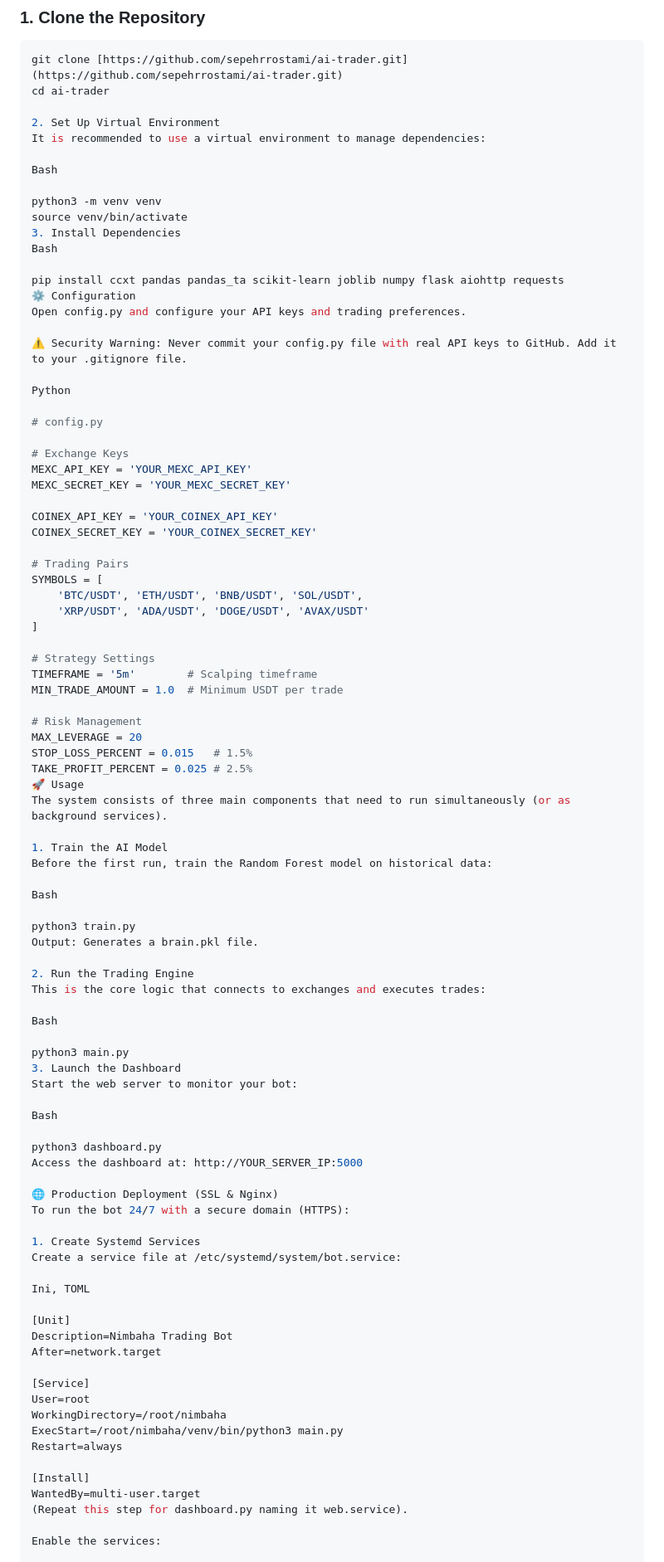
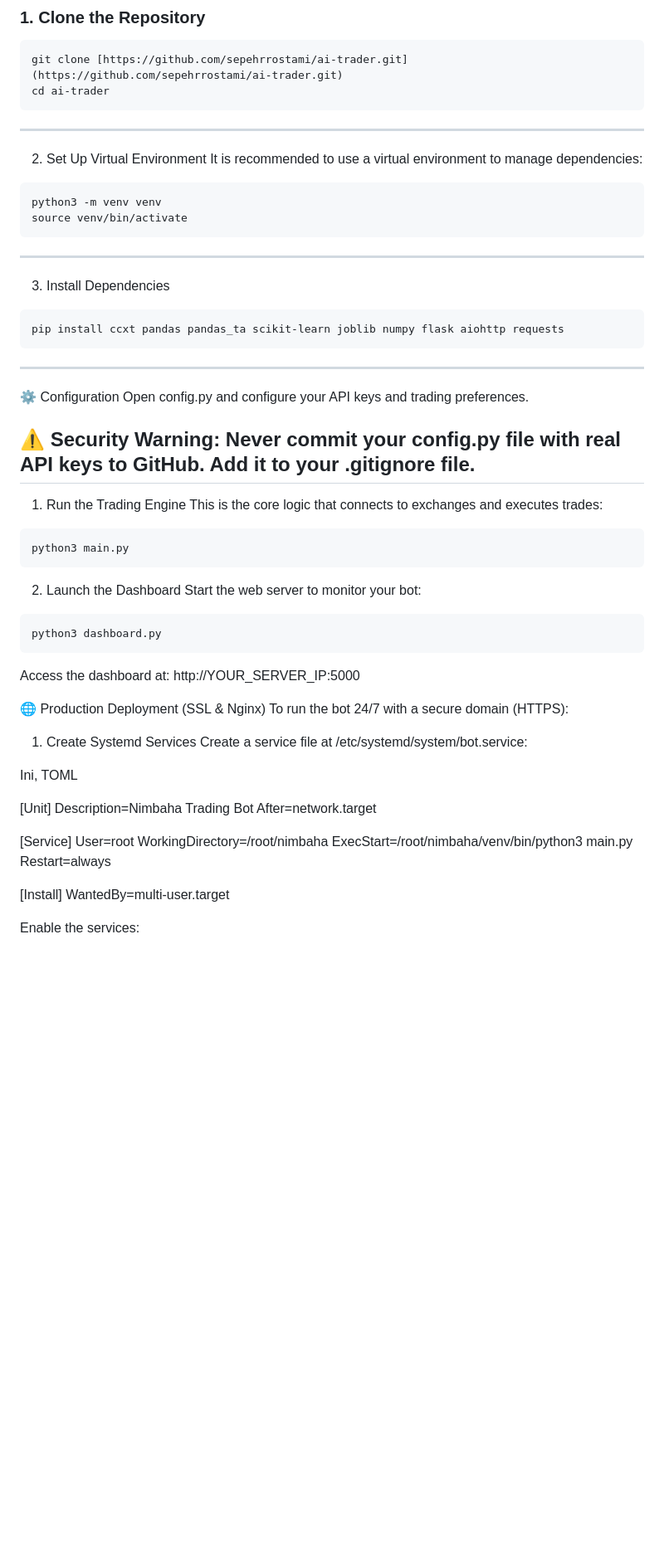
Before and after one commit to sepehrrostami/ai-trader, a Markdown page: README.md, the part around the change printed below. Shown: that part at 83% size. GitHub-like rendering; blank space fills up the shorter version.

````diff
--- a/README.md
+++ b/README.md
@@ -44,71 +43,37 @@ Nimbaha is designed for speed and precision, utilizing an **Asynchronous** core
 ```bash
 git clone [https://github.com/sepehrrostami/ai-trader.git](https://github.com/sepehrrostami/ai-trader.git)
 cd ai-trader
-
+```
+---
 2. Set Up Virtual Environment
 It is recommended to use a virtual environment to manage dependencies:
-
-Bash
-
+```bash
 python3 -m venv venv
 source venv/bin/activate
+```
+---
 3. Install Dependencies
-Bash
-
+```bash
 pip install ccxt pandas pandas_ta scikit-learn joblib numpy flask aiohttp requests
+```
+---
 ⚙️ Configuration
 Open config.py and configure your API keys and trading preferences.
 
 ⚠️ Security Warning: Never commit your config.py file with real API keys to GitHub. Add it to your .gitignore file.
+---
 
-Python
-
-# config.py
-
-# Exchange Keys
-MEXC_API_KEY = 'YOUR_MEXC_API_KEY'
-MEXC_SECRET_KEY = 'YOUR_MEXC_SECRET_KEY'
-
-COINEX_API_KEY = 'YOUR_COINEX_API_KEY'
-COINEX_SECRET_KEY = 'YOUR_COINEX_SECRET_KEY'
-
-# Trading Pairs
-SYMBOLS = [
-    'BTC/USDT', 'ETH/USDT', 'BNB/USDT', 'SOL/USDT',
-    'XRP/USDT', 'ADA/USDT', 'DOGE/USDT', 'AVAX/USDT'
-]
-
-# Strategy Settings
-TIMEFRAME = '5m'        # Scalping timeframe
-MIN_TRADE_AMOUNT = 1.0  # Minimum USDT per trade
-
-# Risk Management
-MAX_LEVERAGE = 20
-STOP_LOSS_PERCENT = 0.015   # 1.5%
-TAKE_PROFIT_PERCENT = 0.025 # 2.5%
-🚀 Usage
-The system consists of three main components that need to run simultaneously (or as background services).
-
-1. Train the AI Model
-Before the first run, train the Random Forest model on historical data:
-
-Bash
-
-python3 train.py
-Output: Generates a brain.pkl file.
-
-2. Run the Trading Engine
+1. Run the Trading Engine
 This is the core logic that connects to exchanges and executes trades:
 
-Bash
-
+```bash
 python3 main.py
-3. Launch the Dashboard
+```
+2. Launch the Dashboard
 Start the web server to monitor your bot:
-
-Bash
-
+```bash
 python3 dashboard.py
+```
 Access the dashboard at: http://YOUR_SERVER_IP:5000
 
 🌐 Production Deployment (SSL & Nginx)
@@ -131,7 +96,6 @@ Restart=always
 
 [Install]
 WantedBy=multi-user.target
-(Repeat this step for dashboard.py naming it web.service).
 
 Enable the services:
 
````
Also changed, not shown: other parts of README.md (+11 -23 lines).
